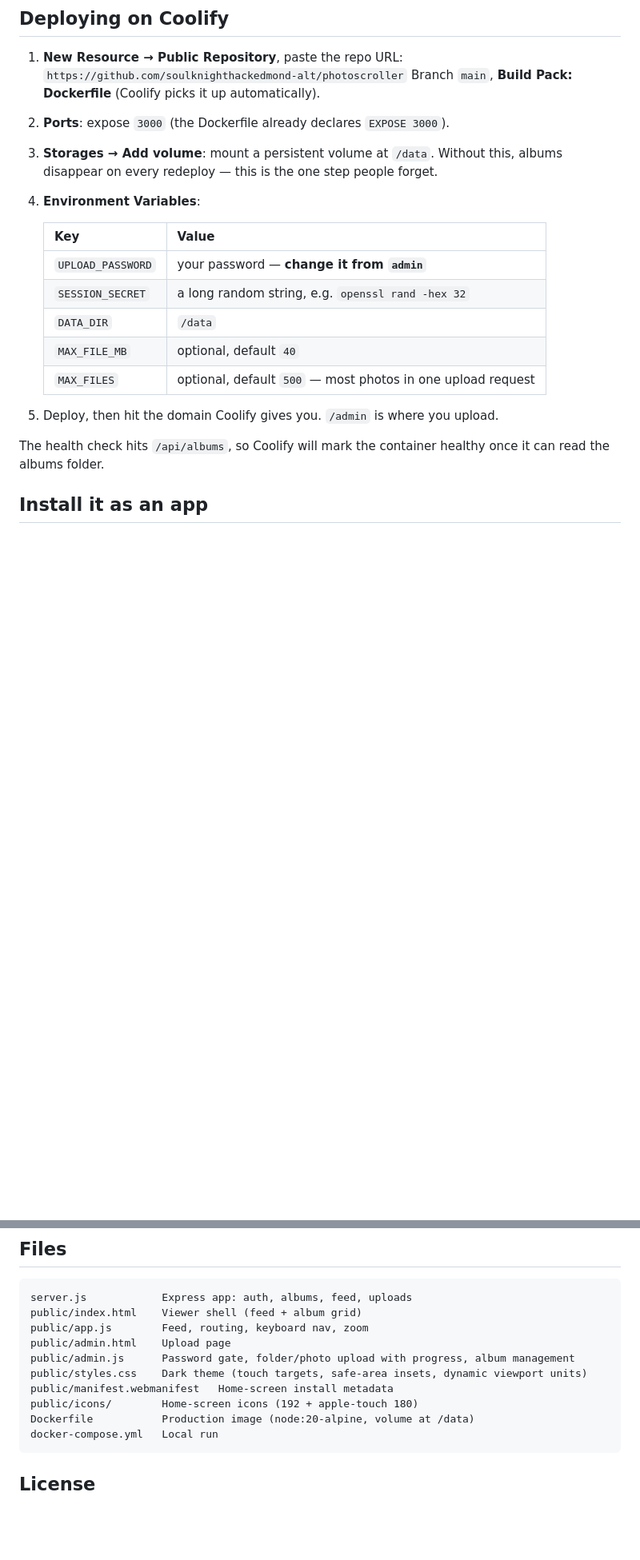
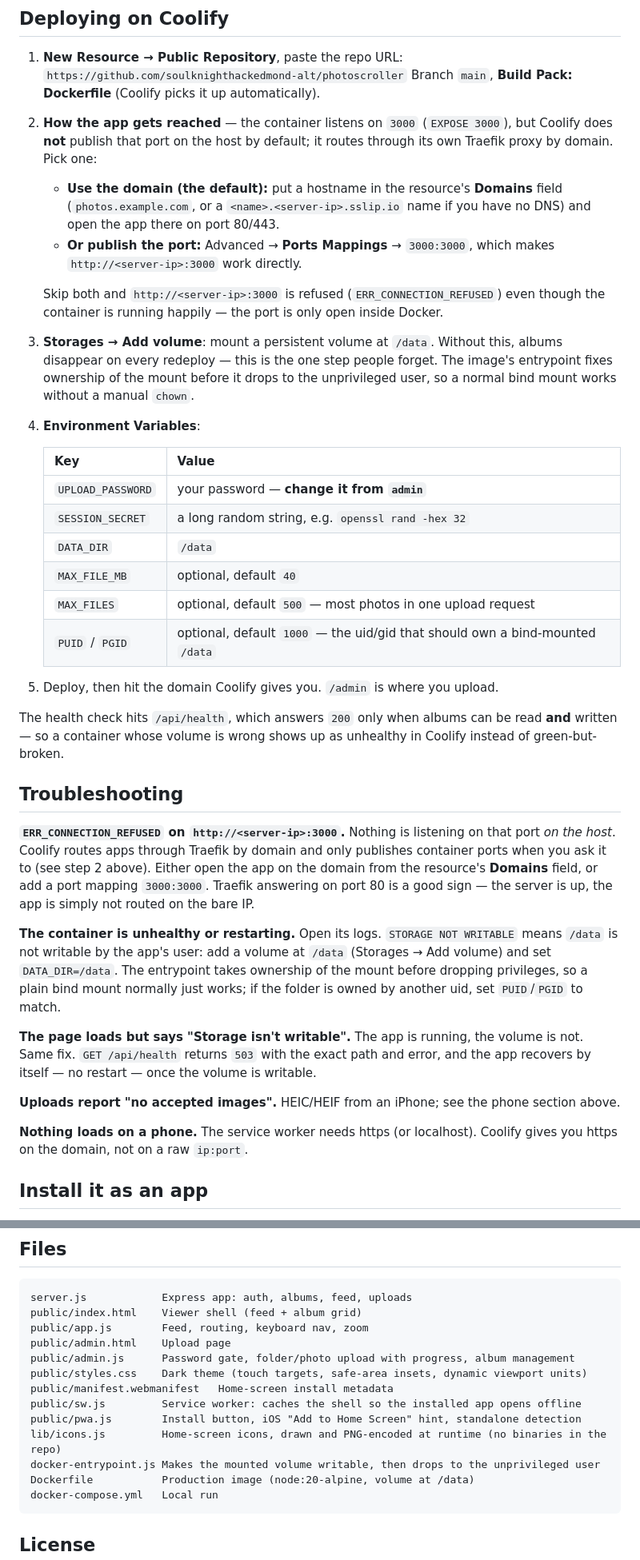
Before and after one commit to soulknighthackedmond-alt/photoscroller, a Markdown page: README.md, 2 parts joined by grey strips. Shown at 80% size. GitHub-like rendering; blank space fills up the shorter version.

Commit message:
Document how Coolify actually exposes the app, and add troubleshooting

````diff
--- a/README.md
+++ b/README.md
@@ -37,8 +37,12 @@ Then open `/admin`, unlock with the password, and drop a folder of photos in.
 1. **New Resource → Public Repository**, paste the repo URL:
    `https://github.com/soulknighthackedmond-alt/photoscroller`
    Branch `main`, **Build Pack: Dockerfile** (Coolify picks it up automatically).
-2. **Ports**: expose `3000` (the Dockerfile already declares `EXPOSE 3000`).
-3. **Storages → Add volume**: mount a persistent volume at `/data`. Without this, albums disappear on every redeploy — this is the one step people forget.
+2. **How the app gets reached** — the container listens on `3000` (`EXPOSE 3000`), but Coolify does **not** publish that port on the host by default; it routes through its own Traefik proxy by domain. Pick one:
+   - **Use the domain (the default):** put a hostname in the resource's **Domains** field (`photos.example.com`, or a `<name>.<server-ip>.sslip.io` name if you have no DNS) and open the app there on port 80/443.
+   - **Or publish the port:** Advanced → **Ports Mappings** → `3000:3000`, which makes `http://<server-ip>:3000` work directly.
+
+   Skip both and `http://<server-ip>:3000` is refused (`ERR_CONNECTION_REFUSED`) even though the container is running happily — the port is only open inside Docker.
+3. **Storages → Add volume**: mount a persistent volume at `/data`. Without this, albums disappear on every redeploy — this is the one step people forget. The image's entrypoint fixes ownership of the mount before it drops to the unprivileged user, so a normal bind mount works without a manual `chown`.
 4. **Environment Variables**:
 
    | Key | Value |
@@ -48,10 +52,23 @@ Then open `/admin`, unlock with the password, and drop a folder of photos in.
    | `DATA_DIR` | `/data` |
    | `MAX_FILE_MB` | optional, default `40` |
    | `MAX_FILES` | optional, default `500` — most photos in one upload request |
+   | `PUID` / `PGID` | optional, default `1000` — the uid/gid that should own a bind-mounted `/data` |
 
 5. Deploy, then hit the domain Coolify gives you. `/admin` is where you upload.
 
-The health check hits `/api/albums`, so Coolify will mark the container healthy once it can read the albums folder.
+The health check hits `/api/health`, which answers `200` only when albums can be read **and** written — so a container whose volume is wrong shows up as unhealthy in Coolify instead of green-but-broken.
+
+## Troubleshooting
+
+**`ERR_CONNECTION_REFUSED` on `http://<server-ip>:3000`.** Nothing is listening on that port *on the host*. Coolify routes apps through Traefik by domain and only publishes container ports when you ask it to (see step 2 above). Either open the app on the domain from the resource's **Domains** field, or add a port mapping `3000:3000`. Traefik answering on port 80 is a good sign — the server is up, the app is simply not routed on the bare IP.
+
+**The container is unhealthy or restarting.** Open its logs. `STORAGE NOT WRITABLE` means `/data` is not writable by the app's user: add a volume at `/data` (Storages → Add volume) and set `DATA_DIR=/data`. The entrypoint takes ownership of the mount before dropping privileges, so a plain bind mount normally just works; if the folder is owned by another uid, set `PUID`/`PGID` to match.
+
+**The page loads but says "Storage isn't writable".** The app is running, the volume is not. Same fix. `GET /api/health` returns `503` with the exact path and error, and the app recovers by itself — no restart — once the volume is writable.
+
+**Uploads report "no accepted images".** HEIC/HEIF from an iPhone; see the phone section above.
+
+**Nothing loads on a phone.** The service worker needs https (or localhost). Coolify gives you https on the domain, not on a raw `ip:port`.
 
 ## Install it as an app
 
@@ -159,7 +177,10 @@ public/admin.html    Upload page
 public/admin.js      Password gate, folder/photo upload with progress, album management
 public/styles.css    Dark theme (touch targets, safe-area insets, dynamic viewport units)
 public/manifest.webmanifest   Home-screen install metadata
-public/icons/        Home-screen icons (192 + apple-touch 180)
+public/sw.js         Service worker: caches the shell so the installed app opens offline
+public/pwa.js        Install button, iOS "Add to Home Screen" hint, standalone detection
+lib/icons.js         Home-screen icons, drawn and PNG-encoded at runtime (no binaries in the repo)
+docker-entrypoint.js Makes the mounted volume writable, then drops to the unprivileged user
 Dockerfile           Production image (node:20-alpine, volume at /data)
 docker-compose.yml   Local run
 ```
````
Also changed, not shown: other parts of README.md (+2 -1 lines).
